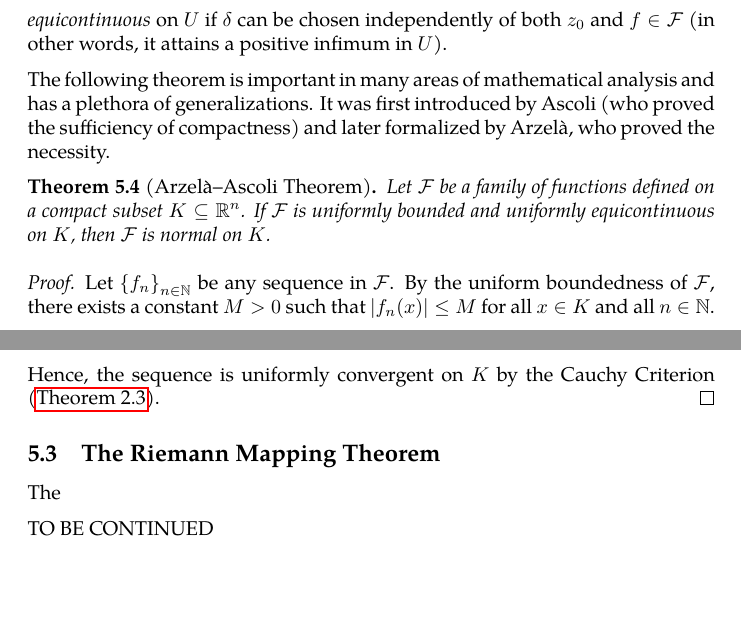
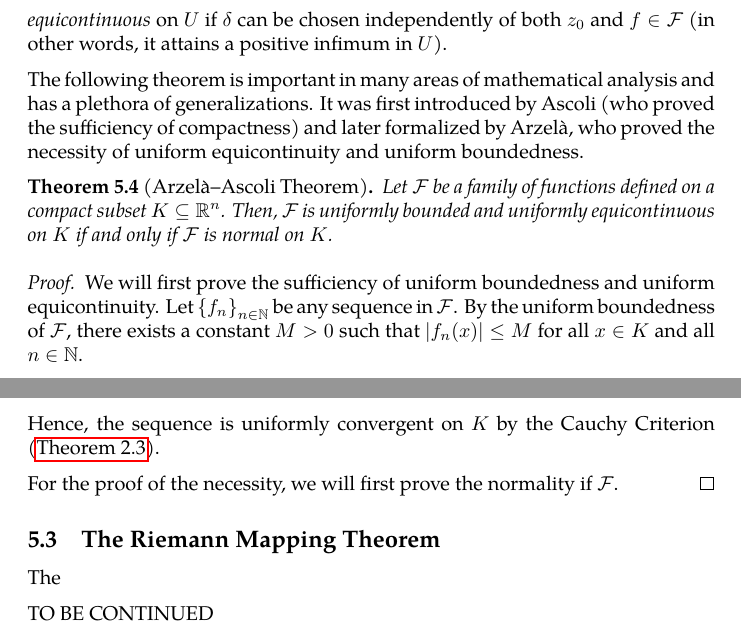
Before and after one commit to slipperking/complex-analysis-latex, a LaTeX document (main.tex): two parts of pages 134 and 135 of 144, joined at a grey line, cut so that both start at the same text, the shorter picture padded with empty space. Compiled offline with pdfLaTeX.

Commit message:
overleaf_to_git (Fri Aug  1 23:06:04 2025 -0700): update main.tex from r18786 to r18790

```diff
--- a/main.tex
+++ b/main.tex
@@ -3105,12 +3105,12 @@ The following notion was introduced and formalized by the Italian mathematicians
 \end{definition}
 In contrast, the uniform continuity of a function \(f\) guarantees that \(\delta\) may be chosen independently of \(z_0\). In the case of (pointwise) equicontinuity, it is chosen independently of \(f\in\mathcal{F}\). A family of functions is said to be be \textit{uniformly equicontinuous} on \(U\) if \(\delta\) can be chosen independently of both \(z_0\) and \(f\in\mathcal{F}\) (in other words, it attains a positive infimum in \(U\)).
 
-The following theorem is important in many areas of mathematical analysis and has a plethora of generalizations. It was first introduced by Ascoli (who proved the sufficiency of compactness) and later formalized by Arzelà, who proved the necessity.
+The following theorem is important in many areas of mathematical analysis and has a plethora of generalizations. It was first introduced by Ascoli (who proved the sufficiency of compactness) and later formalized by Arzelà, who proved the necessity of uniform equicontinuity and uniform boundedness.
 \begin{theorem}[Arzelà--Ascoli Theorem]\label{thm:arzelaascoli}
-    Let \(\mathcal{F}\) be a family of functions defined on a compact subset \(K\subseteq\mathbb{R}^n\). If \(\mathcal{F}\) is uniformly bounded and uniformly equicontinuous on \(K\), then \(\mathcal{F}\) is normal on \(K\).
-\end{theorem}
-\begin{proof}
-    Let \(\qty{f_n}_{n\in\mathbb{N}}\) be any sequence in \(\mathcal{F}\). By the uniform boundedness of \(\mathcal{F}\), there exists a constant \(M>0\) such that \(\abs{f_n(x)}\leq M\) for all \(x\in K\) and all \(n\in\mathbb{N}\).
+    Let \(\mathcal{F}\) be a family of functions defined on a compact subset \(K\subseteq\mathbb{R}^n\). Then, \(\mathcal{F}\) is uniformly bounded and uniformly equicontinuous on \(K\) if and only if \(\mathcal{F}\) is normal on \(K\).
+\end{theorem}
+\begin{proof}
+    We will first prove the sufficiency of uniform boundedness and uniform equicontinuity. Let \(\qty{f_n}_{n\in\mathbb{N}}\) be any sequence in \(\mathcal{F}\). By the uniform boundedness of \(\mathcal{F}\), there exists a constant \(M>0\) such that \(\abs{f_n(x)}\leq M\) for all \(x\in K\) and all \(n\in\mathbb{N}\).
 
     Let \(\qty{\zeta_k}_{k\in\mathbb{N}}\) be a countably dense subset of \(K\). By the Bolzano--Weierstrass Theorem (\autoref{thm:bolzanoweierstrass}), there exists a subsequence of \(\qty{f_n}_{n\in\mathbb{N}}\), namely \(\qty{f_{n_{1,j}}}_{j\in\mathbb{N}}\), such that \(\qty{f_{n_{1,j}}\qty(\zeta_1)}_{j\in\mathbb{N}}\) is convergent. The set \(\qty{f_{n_{1,j}}\qty(\zeta_2)}_{j\in\mathbb{N}}\) is also bounded by \(M\), and hence, by the Bolzano--Weierstrass Theorem, it too has a convergent subsequence \(\qty{f_{n_{2,j}}\qty(\zeta_2)}_{j\in\mathbb{N}}\). Similarly, there exists a subsequence of \(\qty{f_{n_{2,j}}}_{j\in\mathbb{N}}\), namely \(\qty{f_{n_{3,j}}}_{j\in\mathbb{N}}\), such that \(\qty{f_{n_{3,j}}\qty(\zeta_3)}_{j\in\mathbb{N}}\) is convergent.
 
@@ -3143,6 +3143,8 @@ The following theorem is important in many areas of mathematical analysis and ha
         &=\frac{\varepsilon}{3}+\frac{\varepsilon}{3}+\frac{\varepsilon}{3}=\varepsilon.
     \end{align*}
     Hence, the sequence is uniformly convergent on \(K\) by the Cauchy Criterion (\autoref{thm:cauchycriterionuniformconvergence}).
+
+    For the proof of the necessity, we will first prove the normality if \(\mathcal{F}\).
 \end{proof}
 \subsection{The Riemann Mapping Theorem}
 The
```
